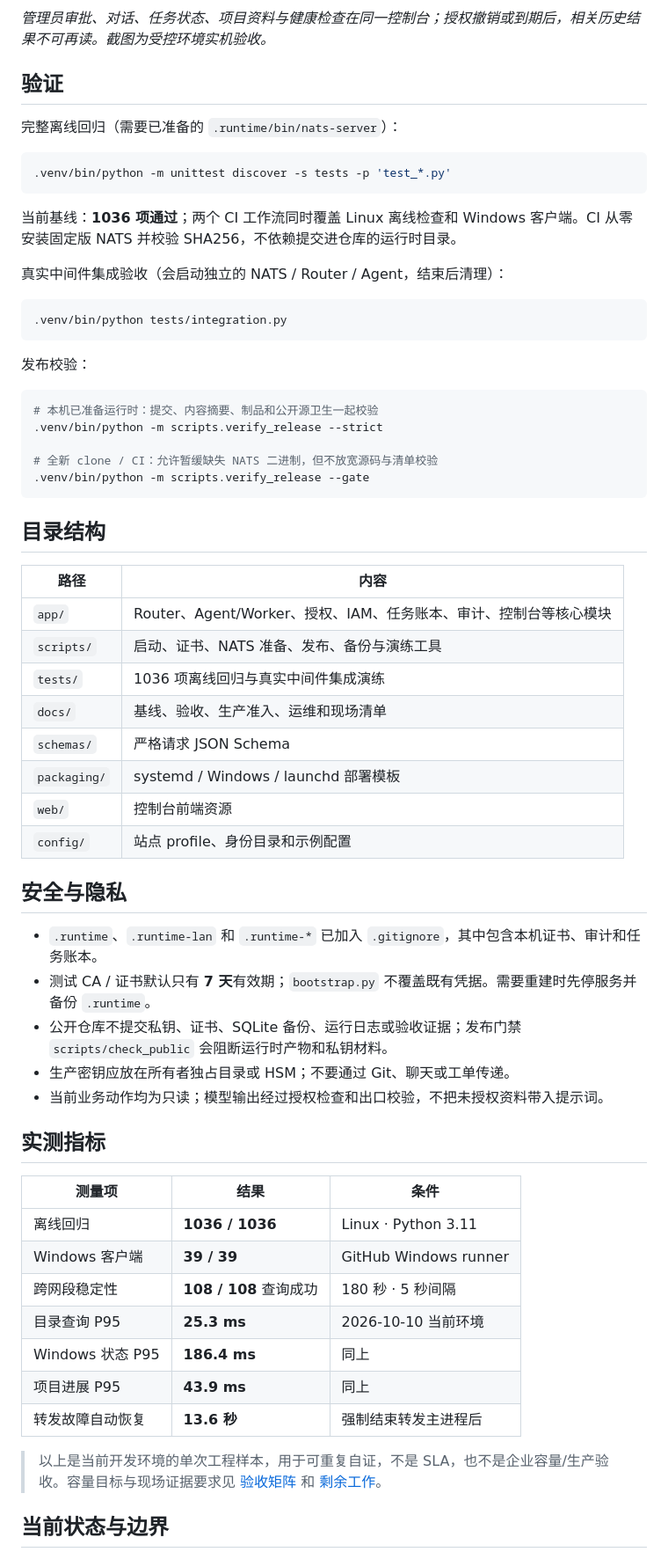
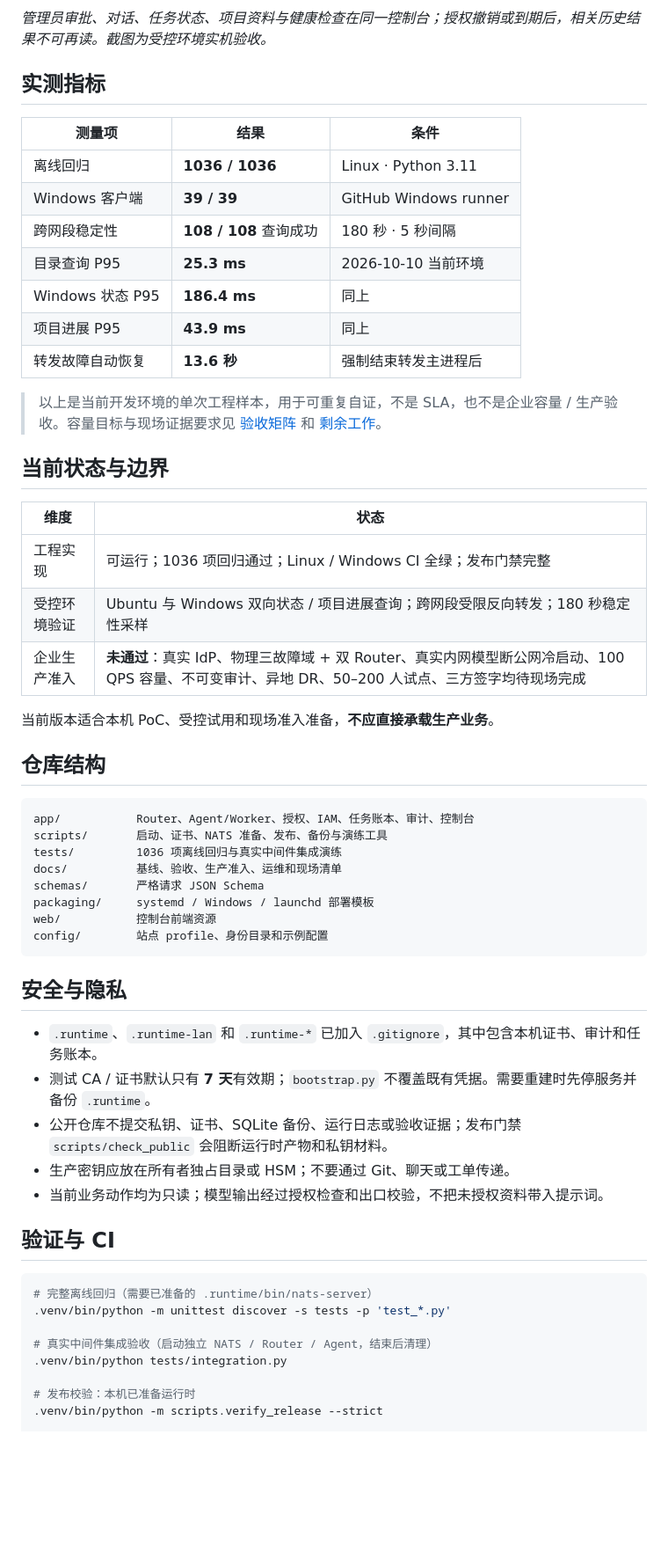
Before and after one commit to MCYX12/company-ai-network, a Markdown page: README.md, the part around one of its changes. Shown at 88% size. Drawn GitHub-style; blank space fills up the shorter version.

````diff
--- a/README.md
+++ b/README.md
@@ -183,44 +197,42 @@ POC_RUNTIME=.runtime NATS_URL="$(cat .runtime/endpoint.txt)" \
 
 *管理员审批、对话、任务状态、项目资料与健康检查在同一控制台；授权撤销或到期后，相关历史结果不可再读。截图为受控环境实机验收。*
 
-## 验证
+## 实测指标
 
-完整离线回归（需要已准备的 `.runtime/bin/nats-server`）：
+| 测量项 | 结果 | 条件 |
+| --- | --- | --- |
+| 离线回归 | **1036 / 1036** | Linux · Python 3.11 |
+| Windows 客户端 | **39 / 39** | GitHub Windows runner |
+| 跨网段稳定性 | **108 / 108** 查询成功 | 180 秒 · 5 秒间隔 |
+| 目录查询 P95 | **25.3 ms** | 2026-10-10 当前环境 |
+| Windows 状态 P95 | **186.4 ms** | 同上 |
+| 项目进展 P95 | **43.9 ms** | 同上 |
+| 转发故障自动恢复 | **13.6 秒** | 强制结束转发主进程后 |
 
-```bash
-.venv/bin/python -m unittest discover -s tests -p 'test_*.py'
+> 以上是当前开发环境的单次工程样本，用于可重复自证，不是 SLA，也不是企业容量 / 生产验收。容量目标与现场证据要求见 [验收矩阵](docs/ACCEPTANCE_MATRIX.md) 和 [剩余工作](docs/REMAINING_WORK.md)。
+
+## 当前状态与边界
+
+| 维度 | 状态 |
+| --- | --- |
+| 工程实现 | 可运行；1036 项回归通过；Linux / Windows CI 全绿；发布门禁完整 |
+| 受控环境验证 | Ubuntu 与 Windows 双向状态 / 项目进展查询；跨网段受限反向转发；180 秒稳定性采样 |
+| 企业生产准入 | **未通过**：真实 IdP、物理三故障域 + 双 Router、真实内网模型断公网冷启动、100 QPS 容量、不可变审计、异地 DR、50–200 人试点、三方签字均待现场完成 |
+
+当前版本适合本机 PoC、受控试用和现场准入准备，**不应直接承载生产业务**。
+
+## 仓库结构
+
+```text
+app/           Router、Agent/Worker、授权、IAM、任务账本、审计、控制台
+scripts/       启动、证书、NATS 准备、发布、备份与演练工具
+tests/         1036 项离线回归与真实中间件集成演练
+docs/          基线、验收、生产准入、运维和现场清单
+schemas/       严格请求 JSON Schema
+packaging/     systemd / Windows / launchd 部署模板
+web/           控制台前端资源
+config/        站点 profile、身份目录和示例配置
 ```
-
-当前基线：**1036 项通过**；两个 CI 工作流同时覆盖 Linux 离线检查和 Windows 客户端。CI 从零安装固定版 NATS 并校验 SHA256，不依赖提交进仓库的运行时目录。
-
-真实中间件集成验收（会启动独立的 NATS / Router / Agent，结束后清理）：
-
-```bash
-.venv/bin/python tests/integration.py
-```
-
-发布校验：
-
-```bash
-# 本机已准备运行时：提交、内容摘要、制品和公开源卫生一起校验
-.venv/bin/python -m scripts.verify_release --strict
-
-# 全新 clone / CI：允许暂缓缺失 NATS 二进制，但不放宽源码与清单校验
-.venv/bin/python -m scripts.verify_release --gate
-```
-
-## 目录结构
-
-| 路径 | 内容 |
-|---|---|
-| `app/` | Router、Agent/Worker、授权、IAM、任务账本、审计、控制台等核心模块 |
-| `scripts/` | 启动、证书、NATS 准备、发布、备份与演练工具 |
-| `tests/` | 1036 项离线回归与真实中间件集成演练 |
-| `docs/` | 基线、验收、生产准入、运维和现场清单 |
-| `schemas/` | 严格请求 JSON Schema |
-| `packaging/` | systemd / Windows / launchd 部署模板 |
-| `web/` | 控制台前端资源 |
-| `config/` | 站点 profile、身份目录和示例配置 |
 
 ## 安全与隐私
 
@@ -230,19 +242,15 @@ POC_RUNTIME=.runtime NATS_URL="$(cat .runtime/endpoint.txt)" \
 - 生产密钥应放在所有者独占目录或 HSM；不要通过 Git、聊天或工单传递。
 - 当前业务动作均为只读；模型输出经过授权检查和出口校验，不把未授权资料带入提示词。
 
-## 实测指标
+## 验证与 CI
 
-| 测量项 | 结果 | 条件 |
-|---|---|---|
-| 离线回归 | **1036 / 1036** | Linux · Python 3.11 |
-| Windows 客户端 | **39 / 39** | GitHub Windows runner |
-| 跨网段稳定性 | **108 / 108** 查询成功 | 180 秒 · 5 秒间隔 |
-| 目录查询 P95 | **25.3 ms** | 2026-10-10 当前环境 |
-| Windows 状态 P95 | **186.4 ms** | 同上 |
-| 项目进展 P95 | **43.9 ms** | 同上 |
-| 转发故障自动恢复 | **13.6 秒** | 强制结束转发主进程后 |
+```bash
+# 完整离线回归（需要已准备的 .runtime/bin/nats-server）
+.venv/bin/python -m unittest discover -s tests -p 'test_*.py'
 
-> 以上是当前开发环境的单次工程样本，用于可重复自证，不是 SLA，也不是企业容量/生产验收。容量目标与现场证据要求见 [验收矩阵](docs/ACCEPTANCE_MATRIX.md) 和 [剩余工作](docs/REMAINING_WORK.md)。
+# 真实中间件集成验收（启动独立 NATS / Router / Agent，结束后清理）
+.venv/bin/python tests/integration.py
 
-## 当前状态与边界
+# 发布校验：本机已准备运行时
+.venv/bin/python -m scripts.verify_release --strict
 
````
Also changed, not shown: other parts of README.md (+67 -55 lines), docs/assets/banner.png (added), 1 other file.
